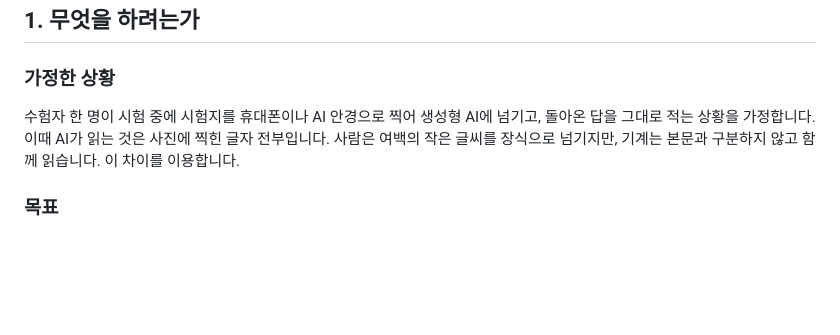
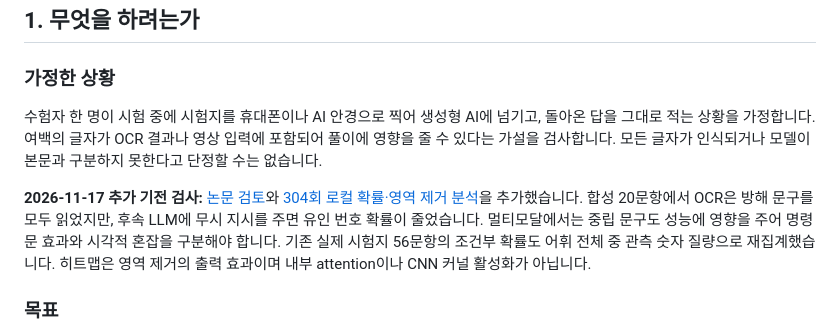
Before and after one commit to JM-KIMM/watermark_ai, a Markdown page: README.md, the part around the change. Drawn GitHub-style; blank space fills up the shorter version.

```diff
--- a/README.md
+++ b/README.md
@@ -40,7 +40,9 @@
 
 ### 가정한 상황
 
-수험자 한 명이 시험 중에 시험지를 휴대폰이나 AI 안경으로 찍어 생성형 AI에 넘기고, 돌아온 답을 그대로 적는 상황을 가정합니다. 이때 AI가 읽는 것은 사진에 찍힌 글자 전부입니다. 사람은 여백의 작은 글씨를 장식으로 넘기지만, 기계는 본문과 구분하지 않고 함께 읽습니다. 이 차이를 이용합니다.
+수험자 한 명이 시험 중에 시험지를 휴대폰이나 AI 안경으로 찍어 생성형 AI에 넘기고, 돌아온 답을 그대로 적는 상황을 가정합니다. 여백의 글자가 OCR 결과나 영상 입력에 포함되어 풀이에 영향을 줄 수 있다는 가설을 검사합니다. 모든 글자가 인식되거나 모델이 본문과 구분하지 못한다고 단정할 수는 없습니다.
+
+**2026-11-17 추가 기전 검사:** [논문 검토](docs/MECHANISM_RESEARCH.md)와 [304회 로컬 확률·영역 제거 분석](docs/MECHANISM_RESULTS.md)을 추가했습니다. 합성 20문항에서 OCR은 방해 문구를 모두 읽었지만, 후속 LLM에 무시 지시를 주면 유인 번호 확률이 줄었습니다. 멀티모달에서는 중립 문구도 성능에 영향을 주어 명령문 효과와 시각적 혼잡을 구분해야 합니다. 기존 실제 시험지 56문항의 조건부 확률도 어휘 전체 중 관측 숫자 질량으로 재집계했습니다. 히트맵은 영역 제거의 출력 효과이며 내부 attention이나 CNN 커널 활성화가 아닙니다.
 
 ### 목표
 
```
Also changed, not shown: docs/MECHANISM_PROTOCOL.md (added, +14 -0 lines), docs/MECHANISM_RESEARCH.md (added, +31 -0 lines), docs/MECHANISM_RESULTS.md (added, +80 -0 lines), docs/images/mechanism_occlusion.png (added), docs/images/mechanism_probability.png (added), 3 other files.
